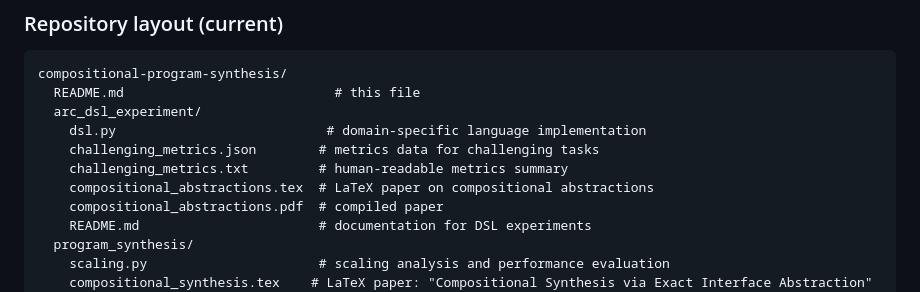
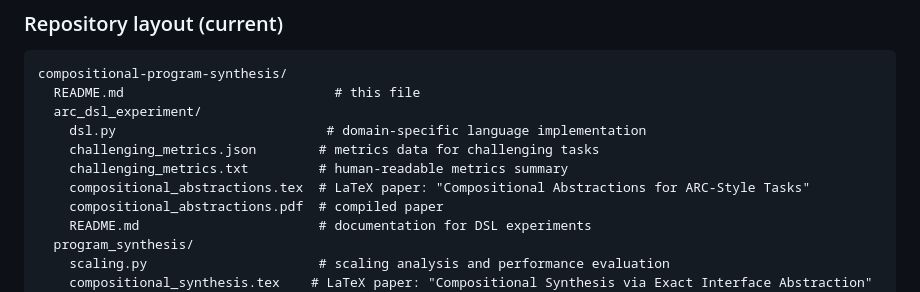
Before and after one commit to cristianoc/compositional-program-synthesis, a Markdown page: README.md, the part around the change. Drawn GitHub-style.

```diff
--- a/README.md
+++ b/README.md
@@ -170,7 +170,7 @@ compositional-program-synthesis/
     dsl.py                           # domain-specific language implementation
     challenging_metrics.json        # metrics data for challenging tasks
     challenging_metrics.txt         # human-readable metrics summary
-    compositional_abstractions.tex  # LaTeX paper on compositional abstractions
+    compositional_abstractions.tex  # LaTeX paper: "Compositional Abstractions for ARC-Style Tasks"
     compositional_abstractions.pdf  # compiled paper
     README.md                       # documentation for DSL experiments
   program_synthesis/
```
